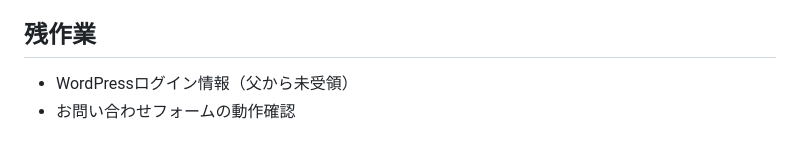
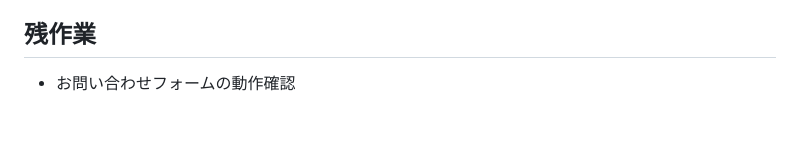
Before and after one commit to satoshi291-max/kondo-meal-hp, a Markdown page: CLAUDE.md, the part around the change. GitHub-like rendering.

Commit message:
WordPressログイン情報の残作業項目を削除
アイムービック藤原氏より受領済みのため、CLAUDE.md の残作業メモから該当項目を削除。認証情報の中身は公開リポジトリに含めないため記載しない。

https://claude.ai/code/session_011GWq2Svs94RJyjz1nbKVjK

```diff
--- a/CLAUDE.md
+++ b/CLAUDE.md
@@ -74,5 +74,4 @@ images/
 - 詳細: `/home/pompo/.claude/projects/-home-pompo/memory/project_hotel_food_needs.md`
 
 ## 残作業
-- WordPressログイン情報（父から未受領）
 - お問い合わせフォームの動作確認
```
